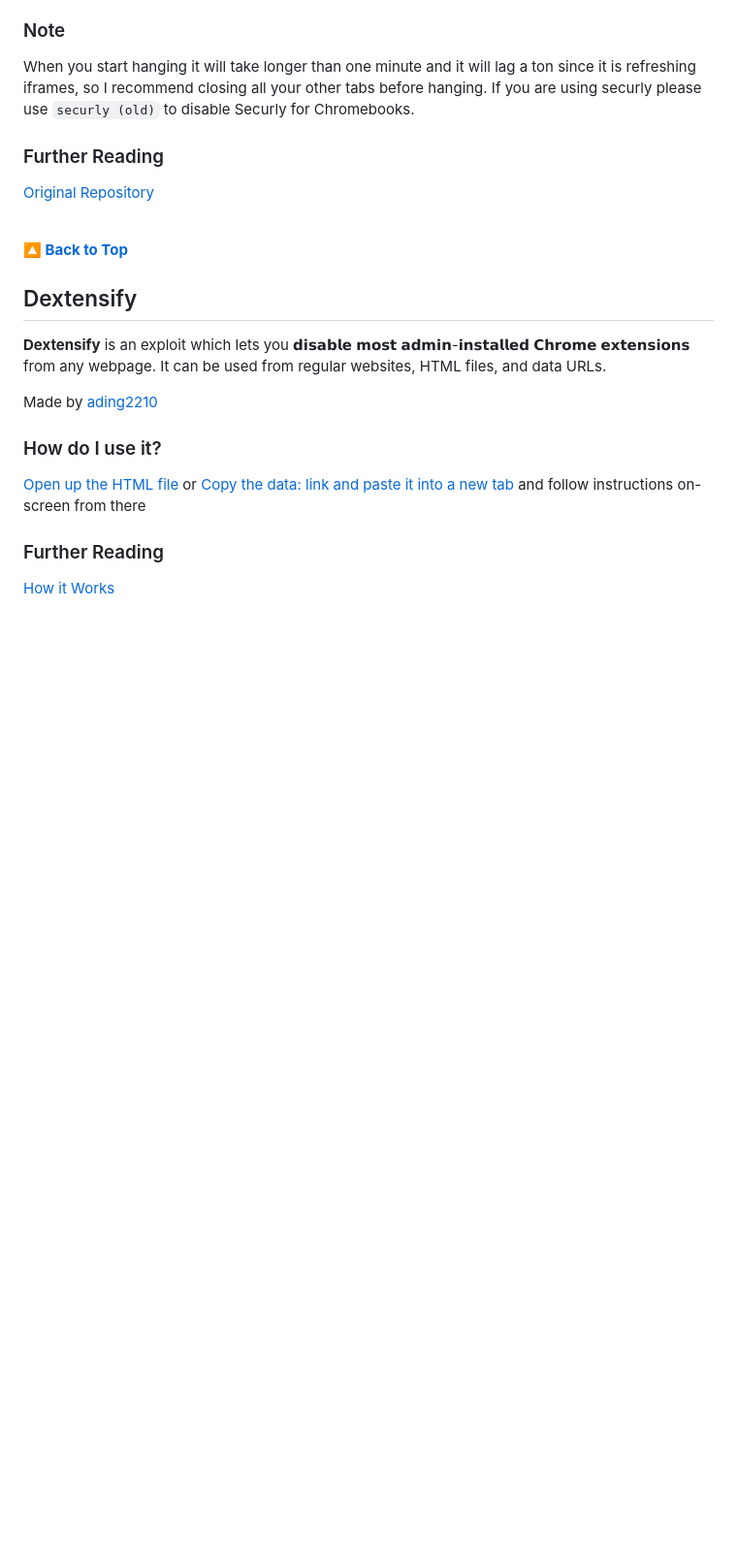
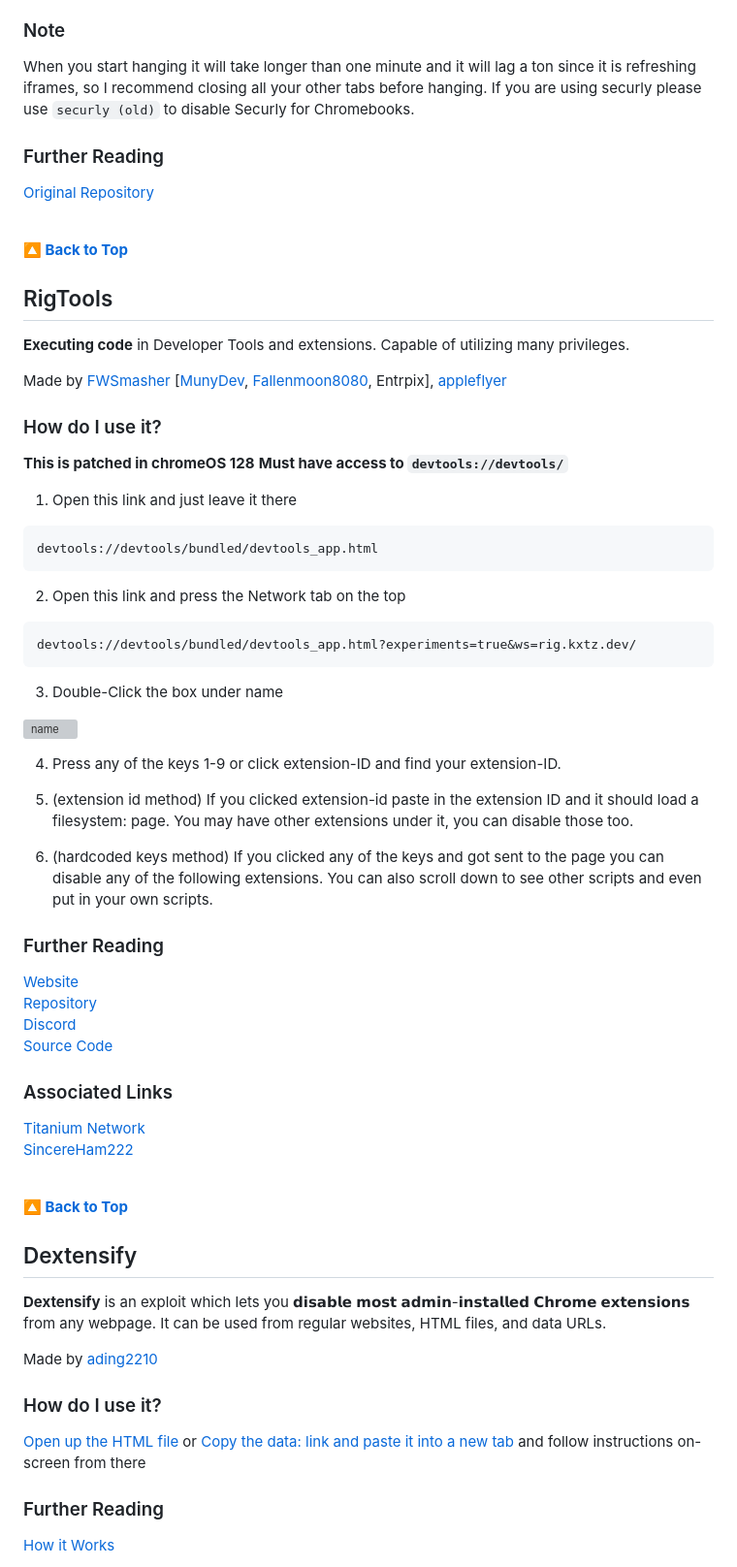
Before and after one commit to notblankkljfvjlkgfelk/PrivFork, a Markdown page: README.md, the part around the change printed below. Shown: that part at 97% size. Drawn GitHub-style; blank space fills up the shorter version; grey boxes are pictures that could not be loaded.

Commit message:
Update README.md
Added more methods

````diff
--- a/README.md
+++ b/README.md
@@ -57,6 +60,52 @@ When you start hanging it will take longer than one minute and it will lag a ton
 
 [**🔼 Back to Top**](#priv)
 
+## RigTools
+
+**Executing code** in Developer Tools and extensions. Capable of utilizing many privileges.
+
+Made by [FWSmasher](https://github.com/FWSmasher) [[MunyDev](https://github.com/MunyDev), [Fallenmoon8080](https://github.com/Fallenmoon8080), Entrpix], [appleflyer](https://github.com/appleflyer)
+
+### How do I use it?
+**This is patched in chromeOS 128**
+**Must have access to ``devtools://devtools/``**
+
+1. Open this link and just leave it there
+```md
+devtools://devtools/bundled/devtools_app.html
+```
+2. Open this link and press the Network tab on the top
+```md
+devtools://devtools/bundled/devtools_app.html?experiments=true&ws=rig.kxtz.dev/
+```
+3. Double-Click the box under name
+
+![name](https://files.catbox.moe/1px66z.png)
+
+4. Press any of the keys 1-9 or click extension-ID and find your extension-ID.
+
+5. (extension id method) If you clicked extension-id paste in the extension ID and it should load a filesystem: page. You may have other extensions under it, you can disable those too.
+
+6. (hardcoded keys method) If you clicked any of the keys and got sent to the page you can disable any of the following extensions. You can also scroll down to see other scripts and even put in your own scripts.
+
+### Further Reading
+[Website](https://rig.ccsd.store/)
+<br/>
+[Repository](https://github.com/MunyDev/rigtools-v2)
+<br/>
+[Discord](https://discord.gg/TGYyNPtCQH)
+<br/>
+[Source Code](https://raw.githubusercontent.com/FWSmasher/rigtools/refs/heads/main/index.mjs)
+
+### Associated Links
+[Titanium Network](https://docs.titaniumnetwork.org/kajigs/rigtools/)
+<br/>
+[SincereHam222](http://sincereham222.cc:8080/)
+
+<br/>
+
+[**🔼 Back to Top**](#priv)
+
 ## Dextensify
 
 **Dextensify** is an exploit which lets you 𝗱𝗶𝘀𝗮𝗯𝗹𝗲 𝗺𝗼𝘀𝘁 𝗮𝗱𝗺𝗶𝗻-𝗶𝗻𝘀𝘁𝗮𝗹𝗹𝗲𝗱 𝗖𝗵𝗿𝗼𝗺𝗲 𝗲𝘅𝘁𝗲𝗻𝘀𝗶𝗼𝗻𝘀 from any webpage. It can be used from regular websites, HTML files, and data URLs.
````
Also changed, not shown: other parts of README.md (+52 -1 lines).
